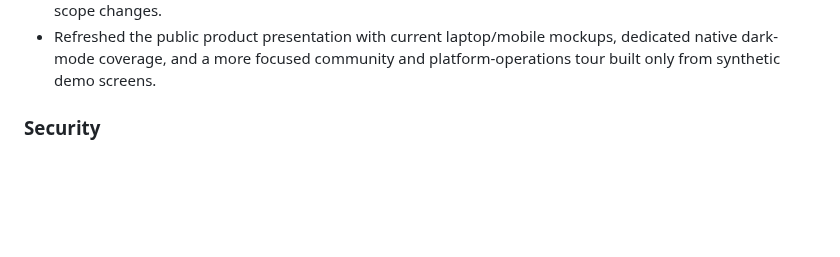
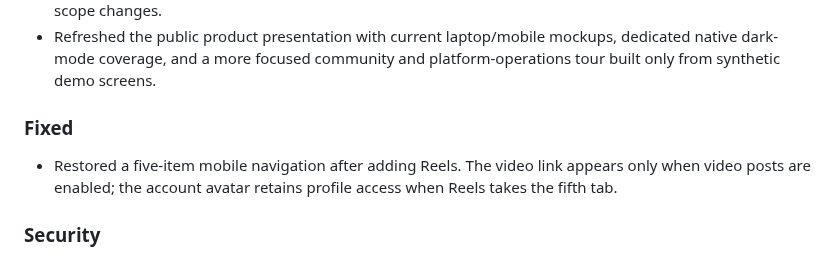
Before and after one commit to drewmt/lineweb-social, a Markdown page: CHANGELOG.md, the part around the change. Rendered like a GitHub page; blank space fills up the shorter version.

Commit message:
Fix mobile navigation spacing after Reels (#84)

```diff
--- a/CHANGELOG.md
+++ b/CHANGELOG.md
@@ -61,6 +61,12 @@ All notable project changes will be documented here.
 - Refreshed the public product presentation with current laptop/mobile
   mockups, dedicated native dark-mode coverage, and a more focused community
   and platform-operations tour built only from synthetic demo screens.
+
+### Fixed
+
+- Restored a five-item mobile navigation after adding Reels. The video link
+  appears only when video posts are enabled; the account avatar retains profile
+  access when Reels takes the fifth tab.
 
 ### Security
 
```
Also changed, not shown: docs/screenshots/reels-dark-mobile.png, docs/screenshots/reels-mobile.png, 4 other files.
